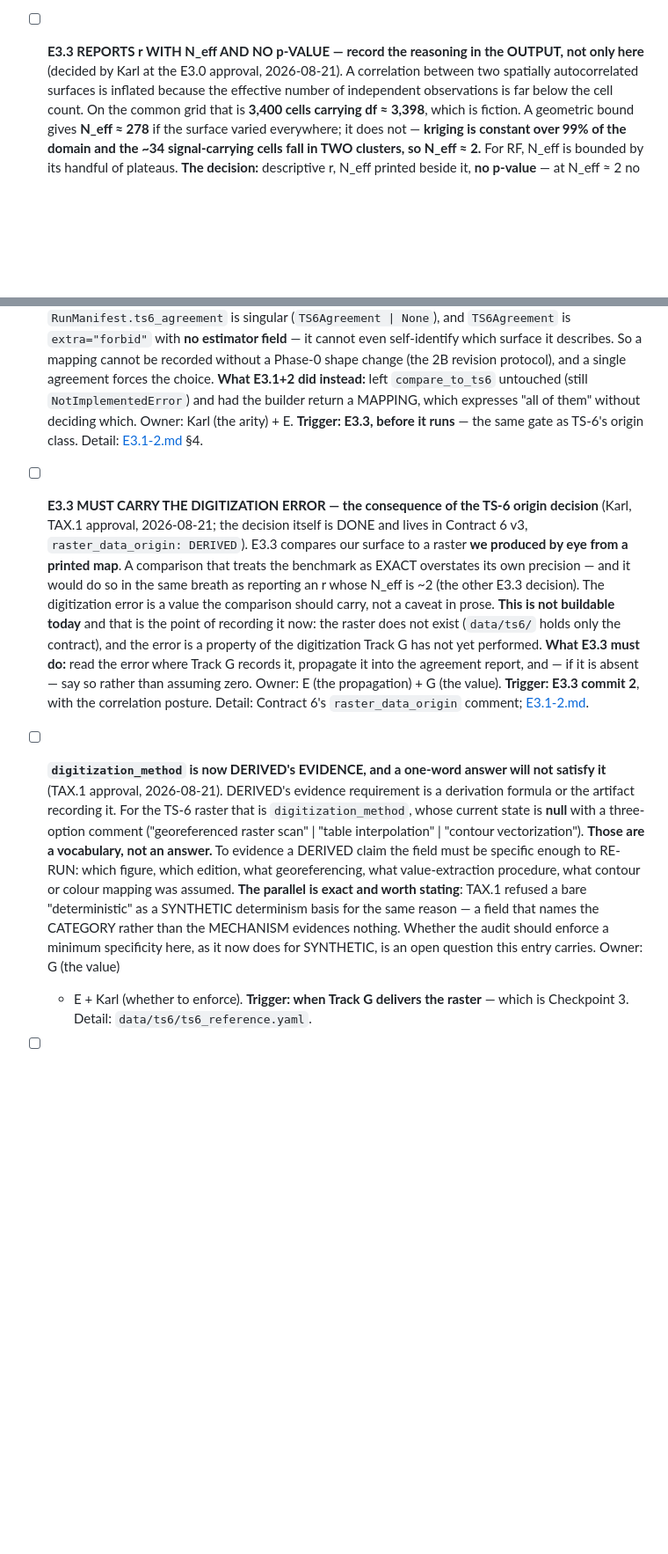
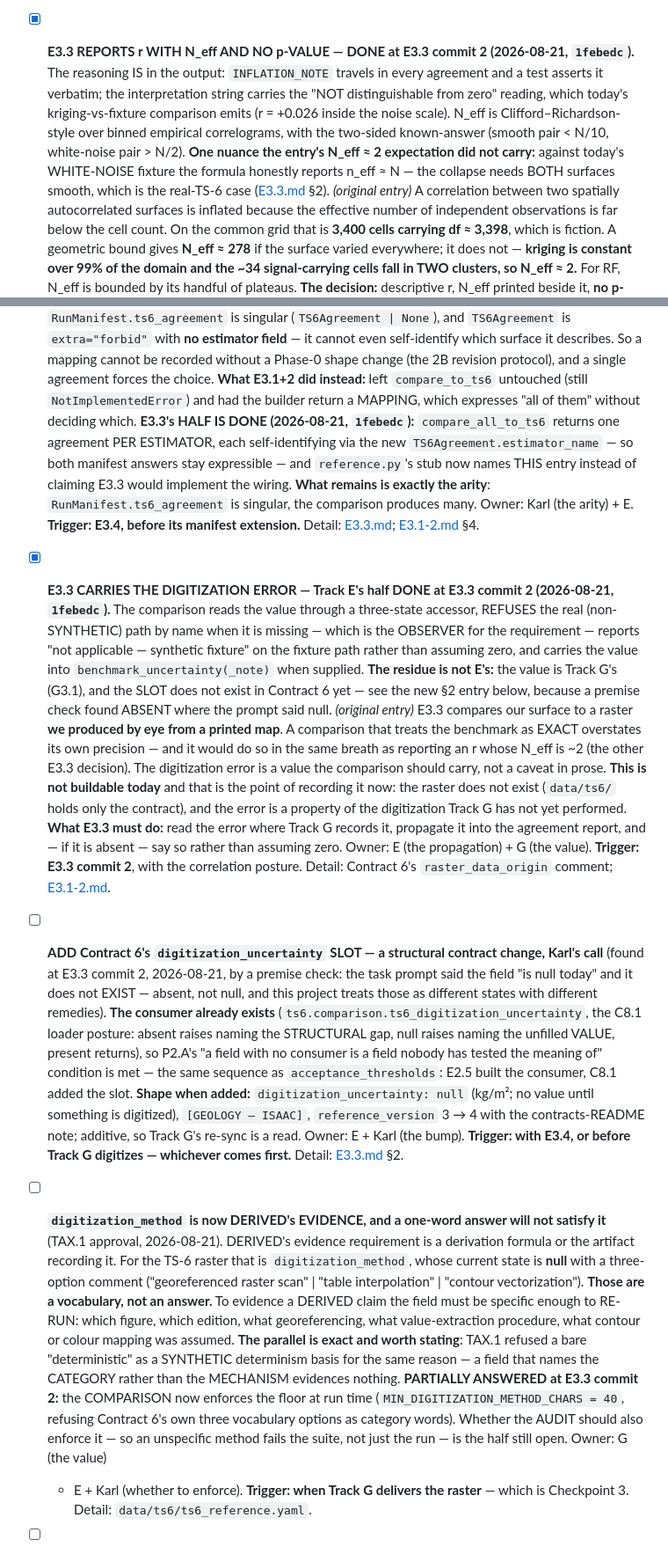
Before and after one commit to karlMoreno/ccz-prospectivity-engine, a Markdown page: docs/BACKLOG.md, 2 parts joined by grey strips. Shown at 88% size. GitHub-like rendering; blank space fills up the shorter version.

```diff
--- a/docs/BACKLOG.md
+++ b/docs/BACKLOG.md
@@ -980,8 +985,17 @@ its two `[KARL — DECIDE]` sub-items are called out in the batch header.)*
   [PHASE3-track-E-prompts.md](prompts/PHASE3-track-E-prompts.md) (E3.0
   approval block; E3.1+2 commit 1).
 
-- [ ] **E3.3 REPORTS r WITH N_eff AND NO p-VALUE — record the reasoning in the
-  OUTPUT, not only here** (decided by Karl at the E3.0 approval, 2026-08-21).
+- [x] **E3.3 REPORTS r WITH N_eff AND NO p-VALUE — DONE at E3.3 commit 2
+  (2026-08-21, `1febedc`).** The reasoning IS in the output: `INFLATION_NOTE`
+  travels in every agreement and a test asserts it verbatim; the
+  interpretation string carries the "NOT distinguishable from zero" reading,
+  which today's kriging-vs-fixture comparison emits (r = +0.026 inside the
+  noise scale). N_eff is Clifford–Richardson-style over binned empirical
+  correlograms, with the two-sided known-answer (smooth pair < N/10,
+  white-noise pair > N/2). **One nuance the entry's N_eff ≈ 2 expectation did
+  not carry:** against today's WHITE-NOISE fixture the formula honestly
+  reports n_eff ≈ N — the collapse needs BOTH surfaces smooth, which is the
+  real-TS-6 case ([E3.3.md](walkthroughs/E3.3.md) §2). *(original entry)*
   A correlation between two spatially autocorrelated surfaces is inflated
   because the effective number of independent observations is far below the
   cell count. On the common grid that is **3,400 cells carrying df ≈ 3,398**,
@@ -1154,13 +1168,27 @@ its two `[KARL — DECIDE]` sub-items are called out in the batch header.)*
   (the 2B revision protocol), and a single agreement forces the choice.
   **What E3.1+2 did instead:** left `compare_to_ts6` untouched (still
   `NotImplementedError`) and had the builder return a MAPPING, which expresses
-  "all of them" without deciding which. Owner: Karl (the arity) + E.
-  **Trigger: E3.3, before it runs** — the same gate as TS-6's origin class.
-  Detail: [E3.1-2.md](walkthroughs/E3.1-2.md) §4.
-
-- [ ] **E3.3 MUST CARRY THE DIGITIZATION ERROR — the consequence of the TS-6
-  origin decision** (Karl, TAX.1 approval, 2026-08-21; the decision itself is
-  DONE and lives in Contract 6 v3, `raster_data_origin: DERIVED`).
+  "all of them" without deciding which.
+  **E3.3's HALF IS DONE (2026-08-21, `1febedc`):** `compare_all_to_ts6`
+  returns one agreement PER ESTIMATOR, each self-identifying via the new
+  `TS6Agreement.estimator_name` — so both manifest answers stay expressible —
+  and `reference.py`'s stub now names THIS entry instead of claiming E3.3
+  would implement the wiring. **What remains is exactly the arity**:
+  `RunManifest.ts6_agreement` is singular, the comparison produces many.
+  Owner: Karl (the arity) + E. **Trigger: E3.4, before its manifest
+  extension.** Detail: [E3.3.md](walkthroughs/E3.3.md);
+  [E3.1-2.md](walkthroughs/E3.1-2.md) §4.
+
+- [x] **E3.3 CARRIES THE DIGITIZATION ERROR — Track E's half DONE at E3.3
+  commit 2 (2026-08-21, `1febedc`).** The comparison reads the value through a
+  three-state accessor, REFUSES the real (non-SYNTHETIC) path by name when it
+  is missing — which is the OBSERVER for the requirement — reports "not
+  applicable — synthetic fixture" on the fixture path rather than assuming
+  zero, and carries the value into `benchmark_uncertainty(_note)` when
+  supplied. **The residue is not E's:** the value is Track G's (G3.1), and the
+  SLOT does not exist in Contract 6 yet — see the new §2 entry below, because
+  a premise check found ABSENT where the prompt said null. *(original
+  entry)*
   E3.3 compares our surface to a raster **we produced by eye from a printed
   map**. A comparison that treats the benchmark as EXACT overstates its own
   precision — and it would do so in the same breath as reporting an r whose
@@ -1175,6 +1203,24 @@ its two `[KARL — DECIDE]` sub-items are called out in the batch header.)*
   commit 2**, with the correlation posture. Detail: Contract 6's
   `raster_data_origin` comment; [E3.1-2.md](walkthroughs/E3.1-2.md).
 
+- [ ] **ADD Contract 6's `digitization_uncertainty` SLOT — a structural
+  contract change, Karl's call** (found at E3.3 commit 2, 2026-08-21, by a
+  premise check: the task prompt said the field "is null today" and it does
+  not EXIST — absent, not null, and this project treats those as different
+  states with different remedies).
+  **The consumer already exists** (`ts6.comparison.ts6_digitization_uncertainty`,
+  the C8.1 loader posture: absent raises naming the STRUCTURAL gap, null
+  raises naming the unfilled VALUE, present returns), so P2.A's
+  "a field with no consumer is a field nobody has tested the meaning of"
+  condition is met — the same sequence as `acceptance_thresholds`:
+  E2.5 built the consumer, C8.1 added the slot.
+  **Shape when added:** `digitization_uncertainty: null` (kg/m²; no value
+  until something is digitized), `[GEOLOGY — ISAAC]`, `reference_version`
+  3 → 4 with the contracts-README note; additive, so Track G's re-sync is a
+  read. Owner: E + Karl (the bump). **Trigger: with E3.4, or before Track G
+  digitizes — whichever comes first.** Detail:
+  [E3.3.md](walkthroughs/E3.3.md) §2.
+
 - [ ] **`digitization_method` is now DERIVED's EVIDENCE, and a one-word answer
   will not satisfy it** (TAX.1 approval, 2026-08-21).
   DERIVED's evidence requirement is a derivation formula or the artifact
@@ -1188,8 +1234,11 @@ its two `[KARL — DECIDE]` sub-items are called out in the batch header.)*
   **The parallel is exact and worth stating**: TAX.1 refused a bare
   "deterministic" as a SYNTHETIC determinism basis for the same reason — a
   field that names the CATEGORY rather than the MECHANISM evidences nothing.
-  Whether the audit should enforce a minimum specificity here, as it now does
-  for SYNTHETIC, is an open question this entry carries. Owner: G (the value)
+  **PARTIALLY ANSWERED at E3.3 commit 2:** the COMPARISON now enforces the
+  floor at run time (`MIN_DIGITIZATION_METHOD_CHARS = 40`, refusing Contract
+  6's own three vocabulary options as category words). Whether the AUDIT
+  should also enforce it — so an unspecific method fails the suite, not just
+  the run — is the half still open. Owner: G (the value)
   + E + Karl (whether to enforce). **Trigger: when Track G delivers the
   raster** — which is Checkpoint 3. Detail: `data/ts6/ts6_reference.yaml`.
 
```
Also changed, not shown: other parts of docs/BACKLOG.md (+7 -2 lines), CLAUDE.md (+1 -1 lines), docs/walkthroughs/E3.3.md (added, +137 -0 lines).
